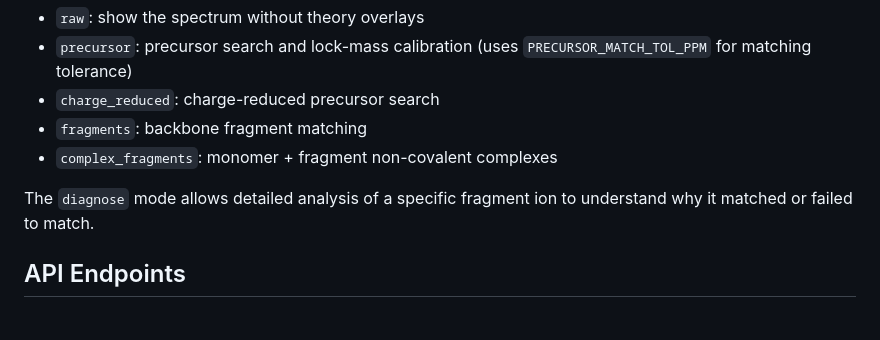
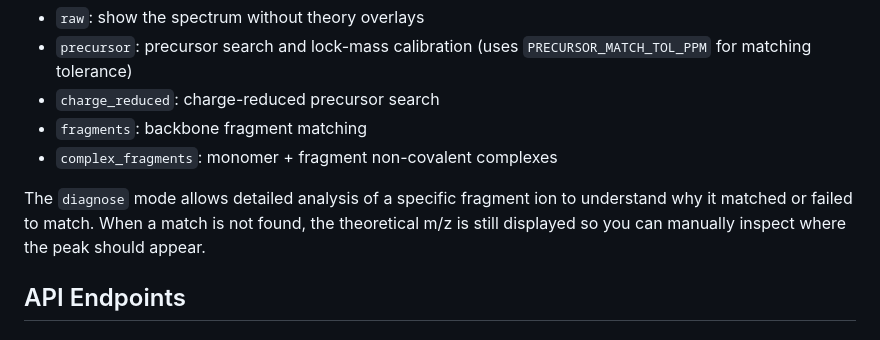
Before and after one commit to TerryZhang175/ECD, a Markdown page: README.md, the part around the change. GitHub-like rendering.

Commit message:
docs: note that diagnose mode shows theory m/z even without match

```diff
--- a/README.md
+++ b/README.md
@@ -101,7 +101,7 @@ Set `PLOT_MODE` in `personalized_config.py` (CLI) or choose a mode in the UI/API
 - `fragments`: backbone fragment matching
 - `complex_fragments`: monomer + fragment non-covalent complexes
 
-The `diagnose` mode allows detailed analysis of a specific fragment ion to understand why it matched or failed to match.
+The `diagnose` mode allows detailed analysis of a specific fragment ion to understand why it matched or failed to match. When a match is not found, the theoretical m/z is still displayed so you can manually inspect where the peak should appear.
 
 ## API Endpoints
 
```
